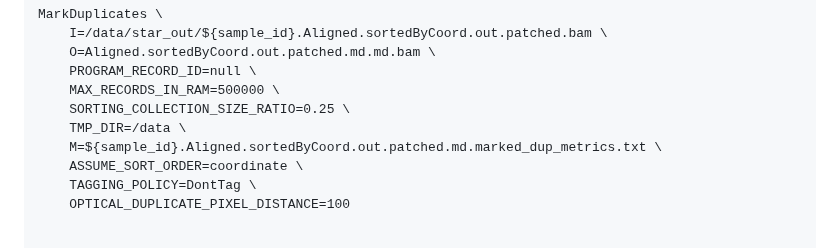
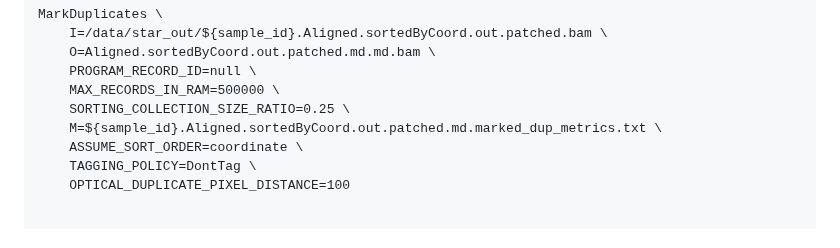
Before and after one commit to ChiaHan-1215/Normal_Urothelial_Project, a Markdown page: short-read_RNA-seq/STAR_index_and_align.md, the part around the change. GitHub-like rendering.

```diff
--- a/short-read_RNA-seq/STAR_index_and_align.md
+++ b/short-read_RNA-seq/STAR_index_and_align.md
@@ -91,7 +91,6 @@ MarkDuplicates \
     PROGRAM_RECORD_ID=null \
     MAX_RECORDS_IN_RAM=500000 \
     SORTING_COLLECTION_SIZE_RATIO=0.25 \
-    TMP_DIR=/data \
     M=${sample_id}.Aligned.sortedByCoord.out.patched.md.marked_dup_metrics.txt \
     ASSUME_SORT_ORDER=coordinate \
     TAGGING_POLICY=DontTag \
```
